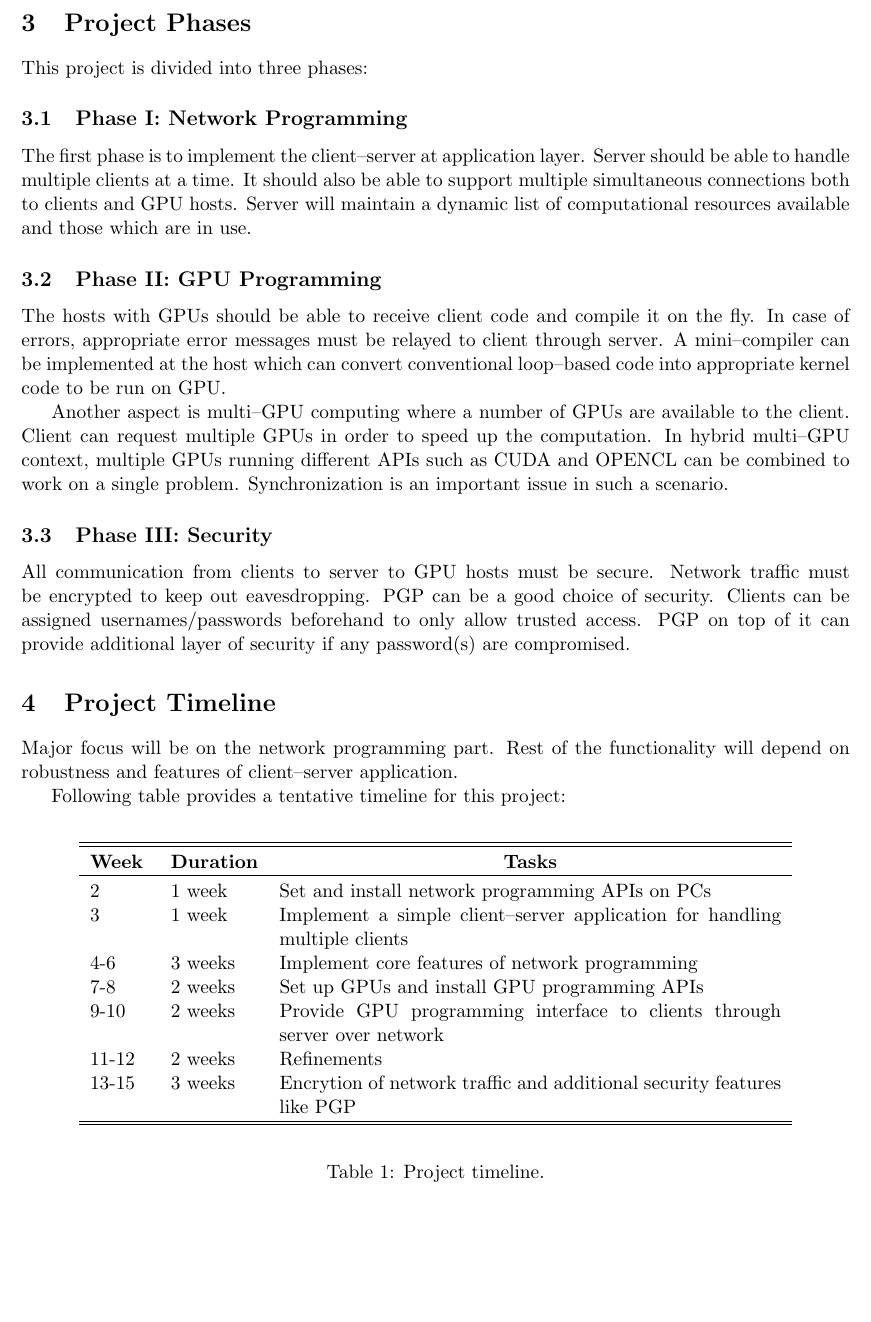
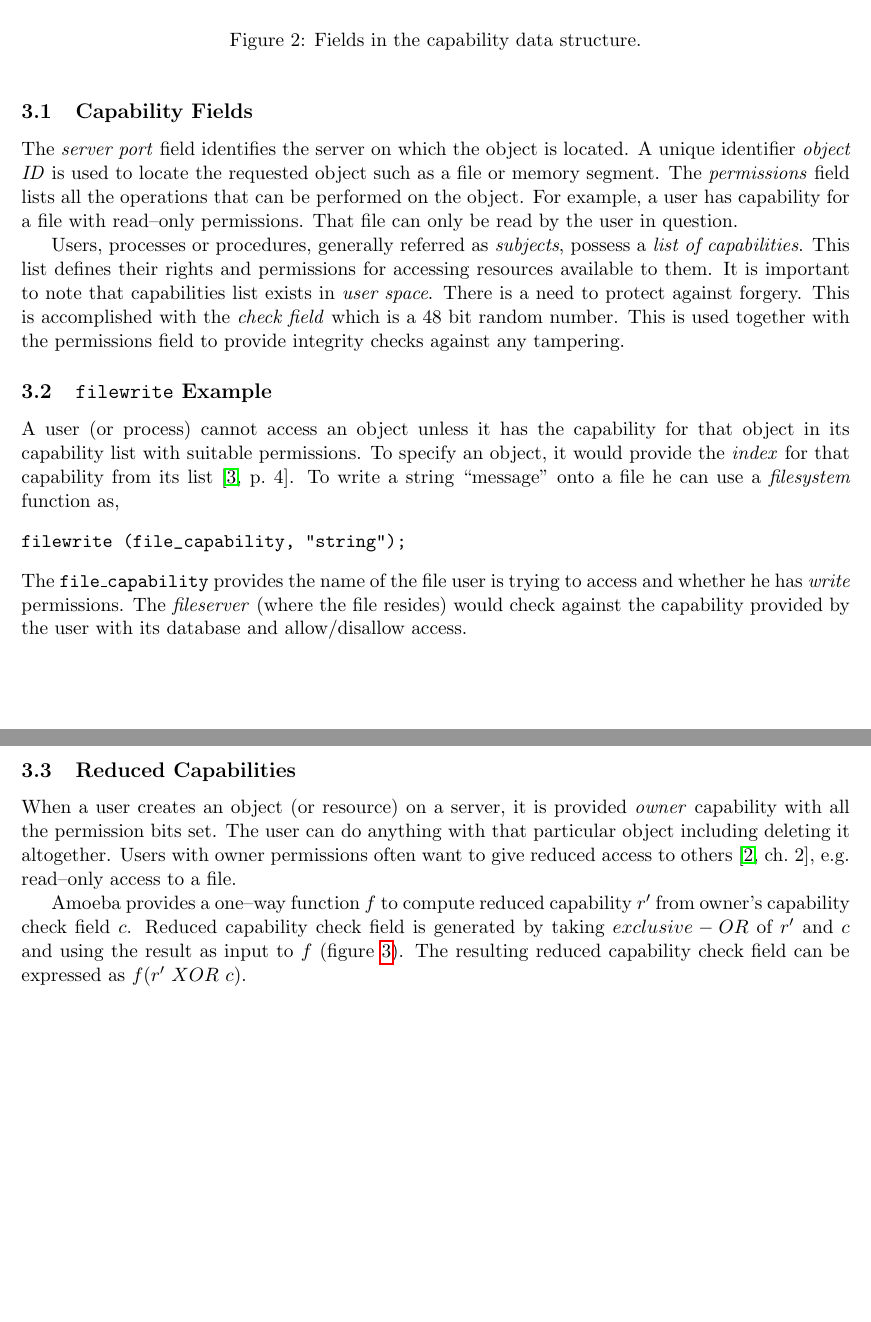
Before and after one commit to inf-eth/i02-0491-projects, a LaTeX document (ACN-Spring2012/A1-AmoebaCapabilities/ACN-A1-Amoeba-Capabilities.tex, which reads ACN-Spring2012/A1-AmoebaCapabilities/basicobjpgftikz.sty): part of page 2 of 4 before the commit and two parts of pages 2 and 3 of 3 after it, the two joined at a grey line, cut at the place of the change, the shorter picture padded with empty space. Compiled offline with pdfLaTeX.

Commit message:
[ACN-Spring2012] A1-AmoebaCapabilities: - Capabilities section. - Moved capability data structure figure code as object code into .sty file.

```diff
--- a/ACN-Spring2012/A1-AmoebaCapabilities/ACN-A1-Amoeba-Capabilities.tex
+++ b/ACN-Spring2012/A1-AmoebaCapabilities/ACN-A1-Amoeba-Capabilities.tex
@@ -1,7 +1,7 @@
 \documentclass[11pt,a4paper]{article}
 \usepackage{pgf}
 \usepackage{tikz}
-\usepackage{multirow}
+\usepackage{verbatim}
 \usepackage{url}
 \usepackage{hyperref}	% Clickable links to figures, references and urls.
 \usepackage{graphicx}
@@ -111,26 +114,27 @@ An \emph{object} is described by its \emph{data members} and \emph{operations}.
+	\coordinate [label=below:128 bits] (128bits) at (6.4,-0.15);
 
 \end{tikzpicture}
-\caption{Project Overview.}
-\label{ProjectOverview}
+\caption{Fields in the capability data structure.}
+\label{capability-DS}
 \end{figure}
 
-\section{Project Phases}
+\subsection{Capability Fields}
 
-This project is divided into three phases:
+The \emph{server port} field identifies the server on which the object is located. A unique identifier \emph{object ID} is used to locate the requested object such as a file or memory segment. The \emph{permissions} field lists all the operations that can be performed on the object. For example, a user has capability for a file with read--only permissions. That file can only be read by the user in question.
 
-\subsection{Phase I: Network Programming}
-The first phase is to implement the client--server at application layer. Server should be able to handle multiple clients at a time. It should also be able to support multiple simultaneous connections both to clients and GPU hosts. Server will maintain a dynamic list of computational resources available and those which are in use.
+Users, processes or procedures, generally referred as \emph{subjects}, possess a \emph{list of capabilities}. This list defines their rights and permissions for accessing resources available to them. It is important to note that capabilities list exists in \emph{user space}. There is a need to protect against forgery. This is accomplished with the \emph{check field} which is a 48 bit random number. This is used together with the permissions field to provide integrity checks against any tampering.
 
-\subsection{Phase II: GPU Programming}
-The hosts with GPUs should be able to receive client code and compile it on the fly. In case of errors, appropriate error messages must be relayed to client through server. A mini--compiler can be implemented at the host which can convert conventional loop--based code into appropriate kernel code to be run on GPU.
+\subsection{\texttt{filewrite} Example}
 
-Another aspect is multi--GPU computing where a number of GPUs are available to the client. Client can request multiple GPUs in order to speed up the computation. In hybrid multi--GPU context, multiple GPUs running different APIs such as CUDA and OPENCL can be combined to work on a single problem. Synchronization is an important issue in such a scenario.
+A user (or process) cannot access an object unless it has the capability for that object in its capability list with suitable permissions. To specify an object, it would provide the \emph{index} for that capability from its list~\cite[p.~4]{capability-based-systems-levy}. To write a string ``message'' onto a file he can use a \emph{filesystem} function as,
+\begin{verbatim}
+filewrite (file_capability, "string");
+\end{verbatim}
+The \texttt{file\_capability} provides the name of the file user is trying to access and whether he has \emph{write} permissions. The \emph{fileserver} (where the file resides) would check against the capability provided by the user with its database and allow/disallow access.
 
-\subsection{Phase III: Security}
-All communication from clients to server to GPU hosts must be secure. Network traffic must be encrypted to keep out eavesdropping. PGP can be a good choice of security. Clients can be assigned usernames/passwords beforehand to only allow trusted access. PGP on top of it can provide additional layer of security if any password(s) are compromised.
+\subsection{Reduced Capabilities}
 
-\section{Project Timeline}
+When a user creates an object (or resource) on a server, it is provided \emph{owner} capability with all the permission bits set. The user can do anything with that particular object including deleting it altogether. Users with owner permissions often want to give reduced access to others~\cite[ch.~2]{distributed-systems-coulouris}, e.g. read--only access to a file.
 
-Major focus will be on the network programming part. Rest of the functionality will depend on robustness and features of client--server application.
+Amoeba provides a one--way function $f$ to compute reduced capability $r'$ from owner's capability check field $c$. Reduced capability check field is generated by taking $exclusive-OR$ of $r'$ and $c$ and using the result as input to $f$ (figure~\ref{reduced-capability}). The resulting reduced capability check field can be expressed as $f(r'~XOR~c)$.
 
-Following table provides a tentative timeline for this project:
@@ -137,20 +148 @@ Following table provides a tentative timeline for this project:
 
-\begin{table}[h]
-\begin{center}
-\vspace{0.3cm}
-	\begin{tabular}{llp{10cm}}
-	\hline \hline
-		\textbf{Week} \rule{0pt}{2.6ex} & \textbf{Duration} & \multicolumn{1}{c}{\textbf{Tasks}}\\
-		\hline
-		2 \rule{0pt}{2.6ex} & 1 week & Set and install network programming APIs on PCs\\
-		3 & 1 week & Implement a simple client--server application for handling multiple clients\\
-		4-6 & 3 weeks & Implement core features of network programming\\
-		7-8 & 2 weeks & Set up GPUs and install GPU programming APIs\\
-		9-10 & 2 weeks & Provide GPU programming interface to clients through server over network\\
-		11-12 & 2 weeks & Refinements\\
-		13-15 & 3 weeks & Encrytion of network traffic and additional security features like PGP\\
-	\hline \hline
-	\end{tabular}
-\end{center}
-\label{TimelineTable}
-\caption{Project timeline.}
@@ -158,21 +154,8 @@ Following table provides a tentative timeline for this project:
+\label{reduced-capability}
+\end{figure}
+
 \nocite{*}
 \bibliographystyle{ieeetr} %plain, ieeetr
 \bibliography{Amoebaref}
 
-%\begin{thebibliography}{99}
-
-
-%\bibitem{amoeba-sourceforge}
-%http://fsd-amoeba.sourceforge.net/amoeba.html
-
-%\bibitem{nVidiaGPGPU}
-%George Coulouris, Jean Dollimore \& Tim Kindberg,
-% ``Distributed Systems''
-
-
-%\bibitem{AMDATiGPGPU}
-%http://www.amd.com/us/products/technologies/stream-technolo %gy/opencl/pages/gpgpu-history.aspx
-
-%\end{thebibliography}
-
 \end{document}
--- a/ACN-Spring2012/A1-AmoebaCapabilities/basicobjpgftikz.sty
+++ b/ACN-Spring2012/A1-AmoebaCapabilities/basicobjpgftikz.sty
@@ -165,7 +165,7 @@
 			yscale=#4,
 			xslant=#5,
 			yslant=#6]
-		(0,0) rectangle (2.3,3.45);
+		(0,0) rectangle (2.3,3.4);
 
 	\foreach \x in {0.2,0.6,...,1.9}
 		\foreach \y in {0.2,1.0,1.8,2.6}
```
Also changed, not shown: ACN-Spring2012/A1-AmoebaCapabilities/Amoebaref.bib (+4 -3 lines), ACN-Spring2012/A1-AmoebaCapabilities/ACN-A1-Amoeba-Capabilities.pdf, ACN-Spring2012/A1-AmoebaCapabilities/ACN-A1-Amoeba-Capabilities.tex (66 more changed lines), ACN-Spring2012/A1-AmoebaCapabilities/basicobjpgftikz.sty (17 more changed lines). Lines whose indentation alone changed are shown as unchanged.
